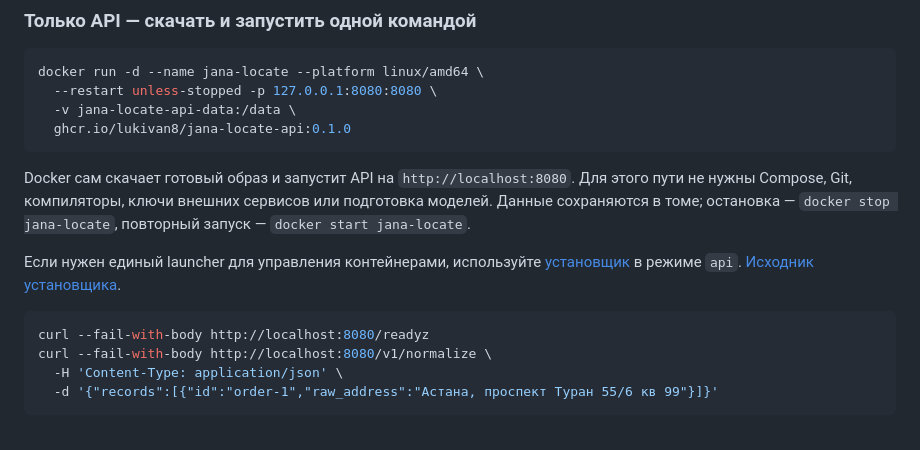
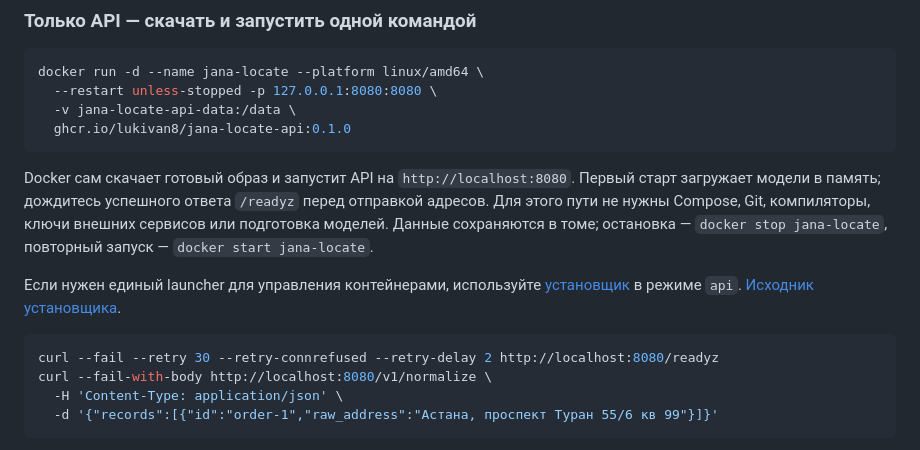
Before and after one commit to lukivan8/jana-locate, a Markdown page: README.md, the part around the change. Rendered like a GitHub page.

Commit message:
Объяснить ожидание готовности после запуска API-контейнера

````diff
--- a/README.md
+++ b/README.md
@@ -49,12 +49,12 @@ docker run -d --name jana-locate --platform linux/amd64 \
   ghcr.io/lukivan8/jana-locate-api:0.1.0
 ```
 
-Docker сам скачает готовый образ и запустит API на `http://localhost:8080`. Для этого пути не нужны Compose, Git, компиляторы, ключи внешних сервисов или подготовка моделей. Данные сохраняются в томе; остановка — `docker stop jana-locate`, повторный запуск — `docker start jana-locate`.
+Docker сам скачает готовый образ и запустит API на `http://localhost:8080`. Первый старт загружает модели в память; дождитесь успешного ответа `/readyz` перед отправкой адресов. Для этого пути не нужны Compose, Git, компиляторы, ключи внешних сервисов или подготовка моделей. Данные сохраняются в томе; остановка — `docker stop jana-locate`, повторный запуск — `docker start jana-locate`.
 
 Если нужен единый launcher для управления контейнерами, используйте [установщик](docs/quickstart.md) в режиме `api`. [Исходник установщика](scripts/install.sh).
 
 ```sh
-curl --fail-with-body http://localhost:8080/readyz
+curl --fail --retry 30 --retry-connrefused --retry-delay 2 http://localhost:8080/readyz
 curl --fail-with-body http://localhost:8080/v1/normalize \
   -H 'Content-Type: application/json' \
   -d '{"records":[{"id":"order-1","raw_address":"Астана, проспект Туран 55/6 кв 99"}]}'
````
Also changed, not shown: docs/quickstart.md (+1 -1 lines).
